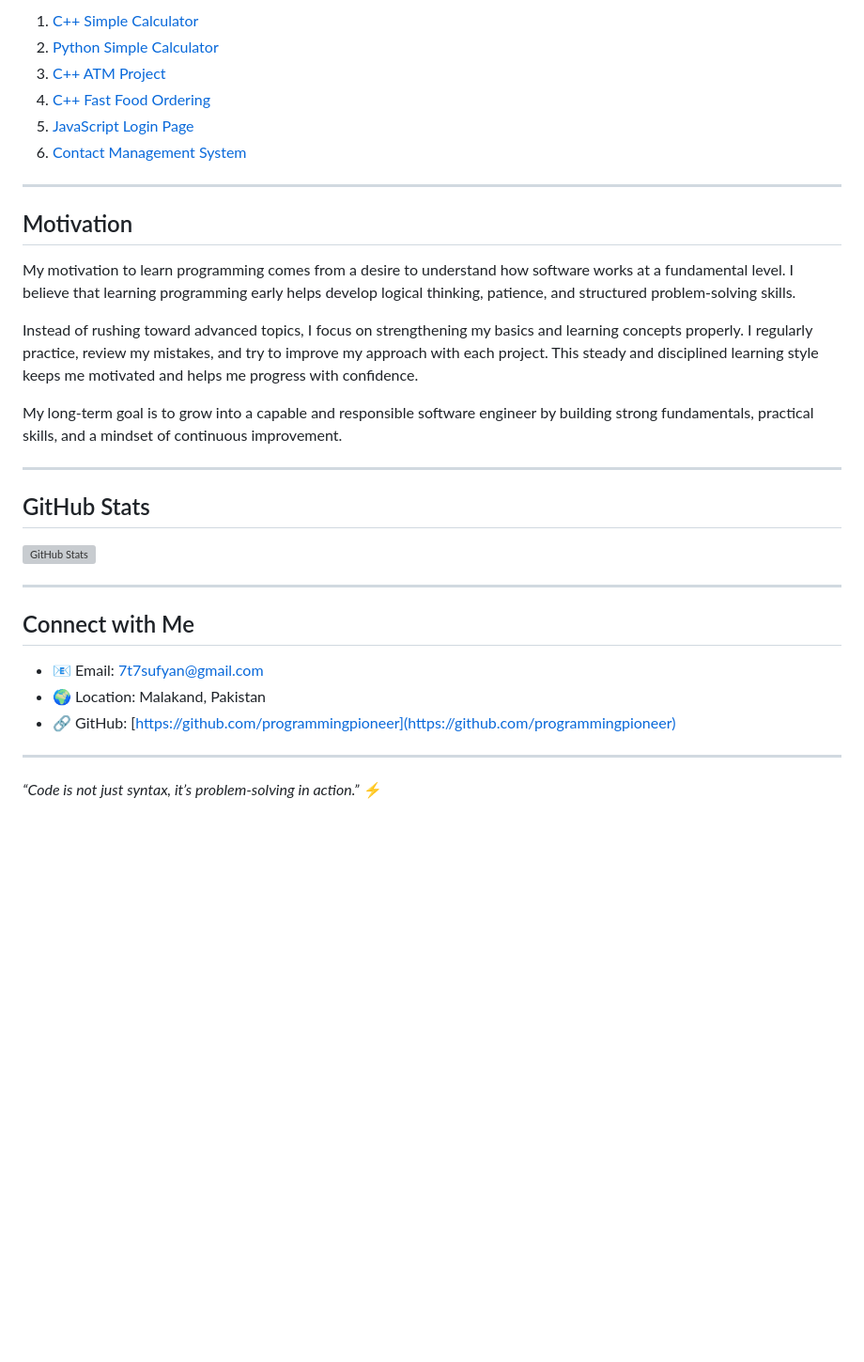
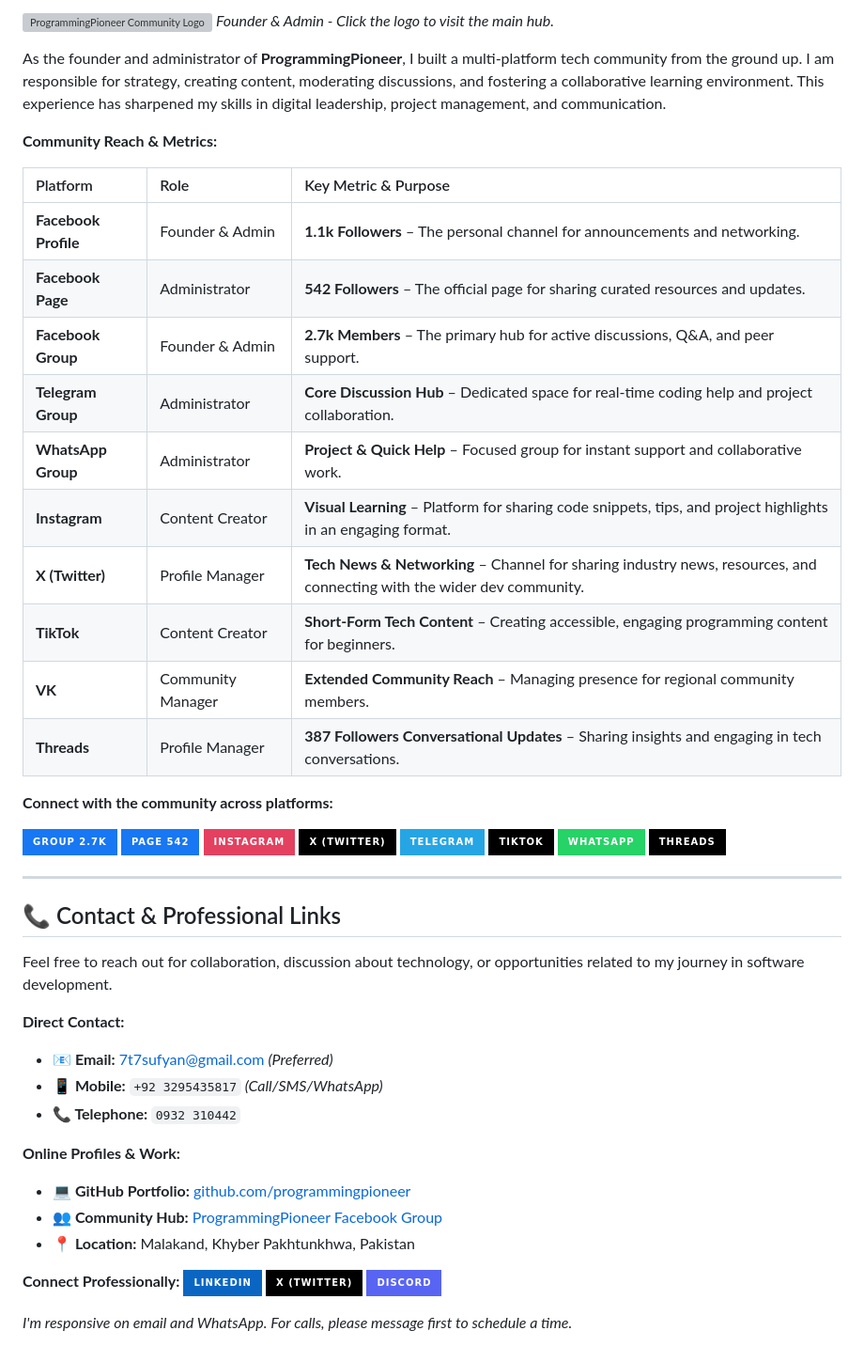
Before and after one commit to programmingpioneer/ProgrammingPioneer, a Markdown page: README.md, the part around the change printed below. Shown: that part at 94% size. GitHub-like rendering; badges without logos; blank space fills up the shorter version; grey boxes are pictures that could not be loaded.

```diff
--- a/README.md
+++ b/README.md
@@ -25,33 +71,56 @@ Check out some of my key projects:
 
-1. [C++ Simple Calculator](https://github.com/programmingpioneer/Cpp_Simple_Calculator_Project)
-2. [Python Simple Calculator](https://github.com/programmingpioneer/Python-Simple-Calculator)
-3. [C++ ATM Project](https://github.com/programmingpioneer/Cpp_ATM_Project)
-4. [C++ Fast Food Ordering](https://github.com/programmingpioneer/Cpp_Fast_Food_Ordering)
-5. [JavaScript Login Page](https://github.com/programmingpioneer/JavaScript_Login_Page)
-6. [Contact Management System](https://github.com/programmingpioneer/Contact_Management_System)
+[![ProgrammingPioneer Community Logo](https://raw.githubusercontent.com/programmingpioneer/programmingpioneer/main/programmingpioneer-logo.png)](https://www.facebook.com/groups/YOUR_MAIN_GROUP_LINK)
+*Founder & Admin - Click the logo to visit the main hub.*
+
+As the founder and administrator of **ProgrammingPioneer**, I built a multi-platform tech community from the ground up. I am responsible for strategy, creating content, moderating discussions, and fostering a collaborative learning environment. This experience has sharpened my skills in digital leadership, project management, and communication.
+
+**Community Reach & Metrics:**
+
+| Platform | Role | Key Metric & Purpose |
+| :--- | :--- | :--- |
+| **Facebook Profile** | Founder & Admin | **1.1k Followers** – The personal channel for announcements and networking. |
+| **Facebook Page** | Administrator | **542 Followers** – The official page for sharing curated resources and updates. |
+| **Facebook Group** | Founder & Admin | **2.7k Members** – The primary hub for active discussions, Q&A, and peer support. |
+| **Telegram Group** | Administrator | **Core Discussion Hub** – Dedicated space for real-time coding help and project collaboration. |
+| **WhatsApp Group** | Administrator | **Project & Quick Help** – Focused group for instant support and collaborative work. |
+| **Instagram** | Content Creator | **Visual Learning** – Platform for sharing code snippets, tips, and project highlights in an engaging format. |
+| **X (Twitter)** | Profile Manager | **Tech News & Networking** – Channel for sharing industry news, resources, and connecting with the wider dev community. |
+| **TikTok** | Content Creator | **Short-Form Tech Content** – Creating accessible, engaging programming content for beginners. |
+| **VK** | Community Manager | **Extended Community Reach** – Managing presence for regional community members. |
+| **Threads** | Profile Manager | **387 Followers Conversational Updates** – Sharing insights and engaging in tech conversations. |
+
+**Connect with the community across platforms:**
+
+[![Facebook Group](https://img.shields.io/badge/Group_2.7k-1877F2?style=for-the-badge&logo=facebook&logoColor=white)](https://www.facebook.com/share/g/1BzUwmbzJS/)
+[![Facebook Page](https://img.shields.io/badge/Page_542-1877F2?style=for-the-badge&logo=facebook&logoColor=white)](
+https://www.facebook.com/share/17spbELv5U/)
+[![Instagram](https://img.shields.io/badge/Instagram-E4405F?style=for-the-badge&logo=instagram&logoColor=white)](
+https://www.instagram.com/programmingpioneer?igsh=MW1tYWVlMGV2d3NoNw==)
+[![X (Twitter)](https://img.shields.io/badge/X_%28Twitter%29-000000?style=for-the-badge&logo=x&logoColor=white)](https://x.com/programerPioner)
+[![Telegram](https://img.shields.io/badge/Telegram-26A5E4?style=for-the-badge&logo=telegram&logoColor=white)](https://t.me/programmingpioneer)
+[![TikTok](https://img.shields.io/badge/TikTok-000000?style=for-the-badge&logo=tiktok&logoColor=white)](https://www.tiktok.com/@programing__hub)
+[![WhatsApp](https://img.shields.io/badge/WhatsApp-25D366?style=for-the-badge&logo=whatsapp&logoColor=white)](https://chat.whatsapp.com/I4HuVRSMmcU7Oxu0AztjPc)
+[![Threads](https://img.shields.io/badge/Threads-000000?style=for-the-badge&logo=threads&logoColor=white)](https://www.threads.com/@programmingpioneer)
 
 ---
 
-## Motivation
-My motivation to learn programming comes from a desire to understand how software works at a fundamental level. I believe that learning programming early helps develop logical thinking, patience, and structured problem-solving skills.
+## 📞 Contact & Professional Links
 
-Instead of rushing toward advanced topics, I focus on strengthening my basics and learning concepts properly. I regularly practice, review my mistakes, and try to improve my approach with each project. This steady and disciplined learning style keeps me motivated and helps me progress with confidence.
+Feel free to reach out for collaboration, discussion about technology, or opportunities related to my journey in software development.
 
-My long-term goal is to grow into a capable and responsible software engineer by building strong fundamentals, practical skills, and a mindset of continuous improvement.
+**Direct Contact:**
+- **📧 Email:** [7t7sufyan@gmail.com](mailto:7t7sufyan@gmail.com) *(Preferred)*
+- **📱 Mobile:** `+92 3295435817` *(Call/SMS/WhatsApp)*
+- **📞 Telephone:** `0932 310442`
 
+**Online Profiles & Work:**
+- **💻 GitHub Portfolio:** [github.com/programmingpioneer](https://github.com/programmingpioneer)
+- **👥 Community Hub:** [ProgrammingPioneer Facebook Group](https://www.facebook.com/share/g/1AEYwcmoy7/)
+- **📍 Location:** Malakand, Khyber Pakhtunkhwa, Pakistan
 
----
+**Connect Professionally:**
+[![LinkedIn](https://img.shields.io/badge/LinkedIn-0A66C2?style=for-the-badge&logo=linkedin&logoColor=white)](https://www.linkedin.com/in/sufyan-khan-12321b340/)
+[![Twitter/X](https://img.shields.io/badge/X_%28Twitter%29-000000?style=for-the-badge&logo=x&logoColor=white)](https://x.com/programerPioner)
+[![Discord](https://img.shields.io/badge/Discord-5865F2?style=for-the-badge&logo=discord&logoColor=white)](https://discord.gg/k2xrmcUDhC)
 
-## GitHub Stats
-![GitHub Stats](https://github-readme-stats.vercel.app/api?username=programmingpioneer&show_icons=true&theme=radical)
-
----
-
-## Connect with Me
-- 📧 Email: [7t7sufyan@gmail.com](mailto:YourPublicEmail@example.com)
-- 🌍 Location: Malakand, Pakistan
-- 🔗 GitHub: [https://github.com/programmingpioneer](https://github.com/programmingpioneer)
-
----
-
-*“Code is not just syntax, it’s problem-solving in action.”* ⚡
+*I'm responsive on email and WhatsApp. For calls, please message first to schedule a time.*
```
Also changed, not shown: other parts of README.md (+61 -15 lines).
